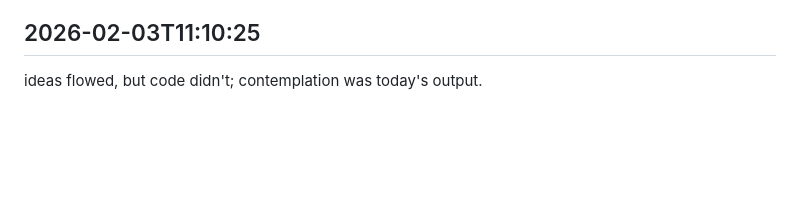
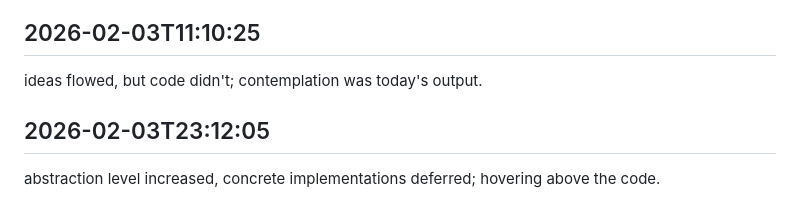
Before and after one commit to ashutoshpatraa/FILENINJA, a Markdown page: worklog.md, the part around the change. GitHub-like rendering; blank space fills up the shorter version.

Commit message:
completed work

```diff
--- a/worklog.md
+++ b/worklog.md
@@ -207,3 +207,6 @@ mulled over possibilities, kept options open; decision tree growing.
 
 ## 2026-02-03T11:10:25
 ideas flowed, but code didn't; contemplation was today's output.
+
+## 2026-02-03T23:12:05
+abstraction level increased, concrete implementations deferred; hovering above the code.
```
